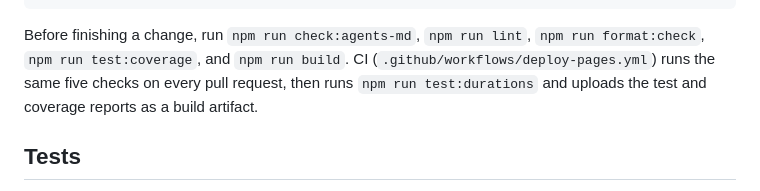
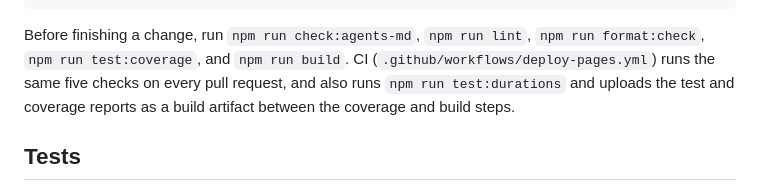
Before and after one commit to FranklinP44/ikigai, a Markdown page: AGENTS.md, the part around the change. GitHub-like rendering.

Commit message:
docs: correct the CI step order for test durations in AGENTS.md
Applies the Droid review suggestion on PR #7: test:durations and the
report upload run between the coverage and build steps, not after all
five checks.

````diff
--- a/AGENTS.md
+++ b/AGENTS.md
@@ -26,7 +26,7 @@ npm run preview       # serve dist/ at http://localhost:4173
 npm run check:agents-md  # fail if this file no longer matches the code
 ```
 
-Before finishing a change, run `npm run check:agents-md`, `npm run lint`, `npm run format:check`, `npm run test:coverage`, and `npm run build`. CI (`.github/workflows/deploy-pages.yml`) runs the same five checks on every pull request, then runs `npm run test:durations` and uploads the test and coverage reports as a build artifact.
+Before finishing a change, run `npm run check:agents-md`, `npm run lint`, `npm run format:check`, `npm run test:coverage`, and `npm run build`. CI (`.github/workflows/deploy-pages.yml`) runs the same five checks on every pull request, and also runs `npm run test:durations` and uploads the test and coverage reports as a build artifact between the coverage and build steps.
 
 ## Tests
 
````
